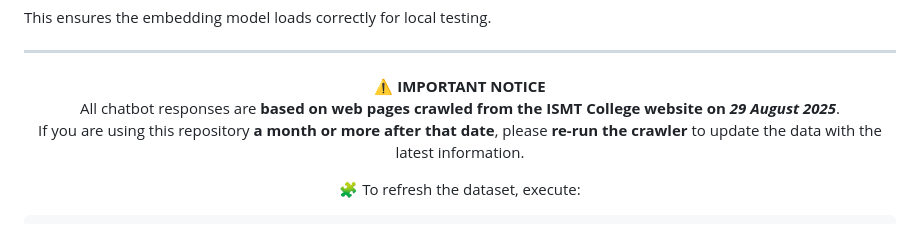
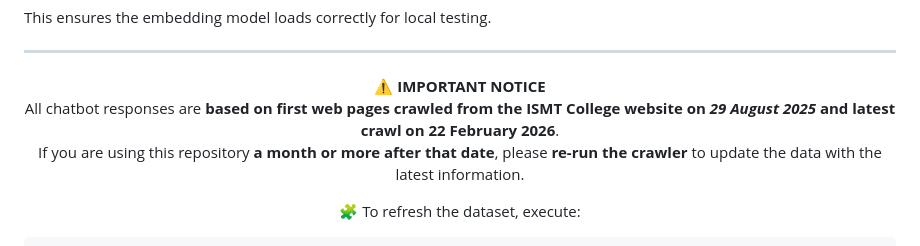
Before and after one commit to Ar-jun-fs9/ismt-college-rag-chatbot, a Markdown page: README.md, the part around the change. Drawn GitHub-style.

Commit message:
update readme content as per latest crawled

```diff
--- a/README.md
+++ b/README.md
@@ -47,7 +47,7 @@
 <div align="center">
 
  ⚠️ **IMPORTANT NOTICE**
- All chatbot responses are **based on web pages crawled from the ISMT College website on _29 August 2025_**.
+ All chatbot responses are **based on first web pages crawled from the ISMT College website on _29 August 2025_ and latest crawl on 22 February 2026**.
  If you are using this repository **a month or more after that date**, please **re-run the crawler** to update the data with the latest information.
 
  🧩 To refresh the dataset, execute:
```
